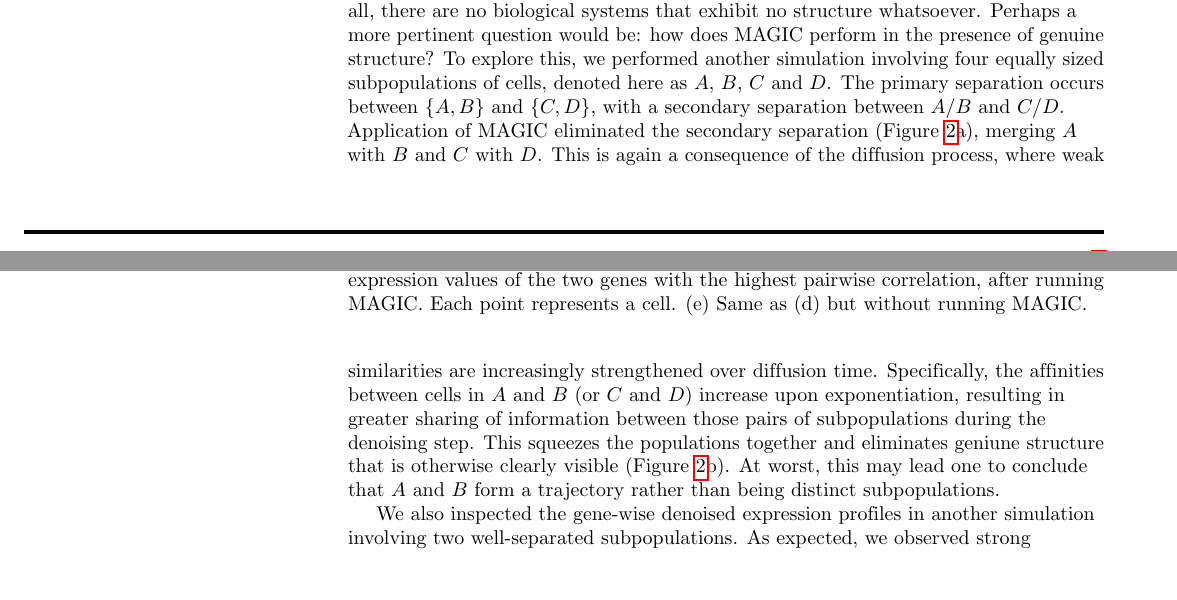
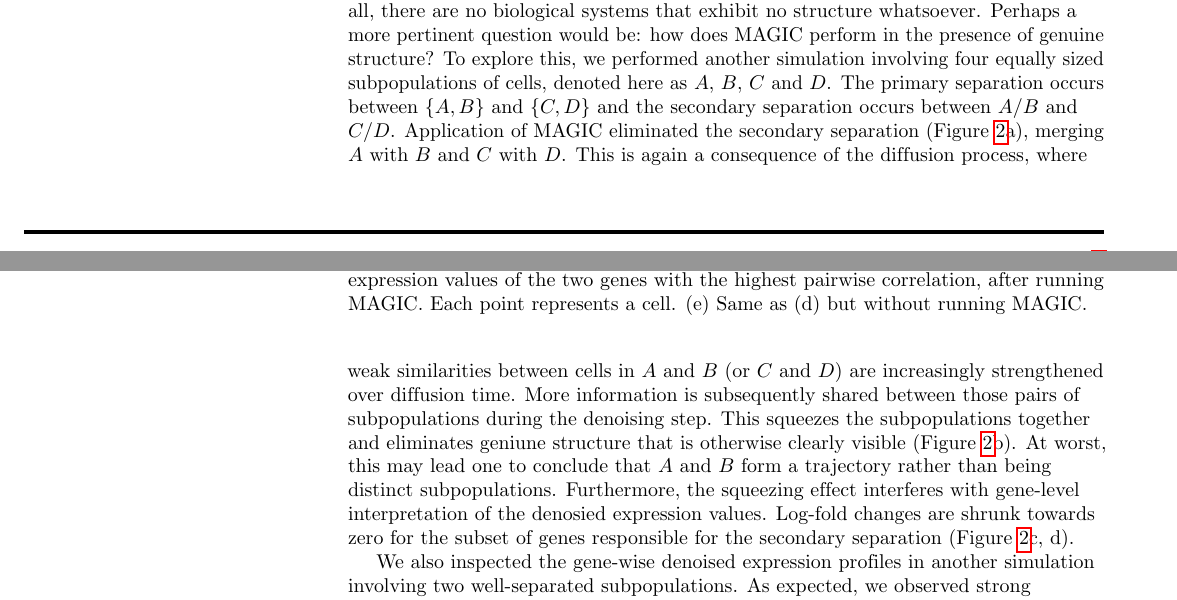
Before and after one commit to LTLA/Counterspell2018, a LaTeX document (comments.tex): two parts of pages 1 and 2 of 5 before the commit and two parts of pages 1 and 2 of 6 after it, joined at a grey line, cut so that both start at the same text, the shorter picture padded with empty space. Compiled offline with pdfLaTeX.

Commit message:
Added log-fold change plots, reworded discussion of the results.

```diff
--- a/comments.tex
+++ b/comments.tex
@@ -158,13 +158,14 @@
 After all, there are no biological systems that exhibit no structure whatsoever.
 Perhaps a more pertinent question would be: how does MAGIC perform in the presence of genuine structure?
 To explore this, we performed another simulation involving four equally sized subpopulations of cells, denoted here as $A$, $B$, $C$ and $D$.
-The primary separation occurs between $\{A, B\}$ and $\{C, D\}$, with a secondary separation between $A/B$ and $C/D$.
+The primary separation occurs between $\{A, B\}$ and $\{C, D\}$ and the secondary separation occurs between $A/B$ and $C/D$.
 Application of MAGIC eliminated the secondary separation (Figure~\ref{fig:fourclusters}a), merging $A$ with $B$ and $C$ with $D$.
-This is again a consequence of the diffusion process, where weak similarities are increasingly strengthened over diffusion time.
-Specifically, the affinities between cells in $A$ and $B$ (or $C$ and $D$) increase upon exponentiation,
-resulting in greater sharing of information between those pairs of subpopulations during the denoising step.
-This squeezes the populations together and eliminates geniune structure that is otherwise clearly visible (Figure~\ref{fig:fourclusters}b).
+This is again a consequence of the diffusion process, where weak similarities between cells in $A$ and $B$ (or $C$ and $D$) are increasingly strengthened over diffusion time.
+More information is subsequently shared between those pairs of subpopulations during the denoising step.
+This squeezes the subpopulations together and eliminates geniune structure that is otherwise clearly visible (Figure~\ref{fig:fourclusters}b).
 At worst, this may lead one to conclude that $A$ and $B$ form a trajectory rather than being distinct subpopulations.
+Furthermore, the squeezing effect interferes with gene-level interpretation of the denosied expression values.
+Log-fold changes are shrunk towards zero for the subset of genes responsible for the secondary separation (Figure~\ref{fig:fourclusters}c, d).
 
 \begin{figure}[btp]
 \centering
```
Also changed, not shown: comments.tex (17 more changed lines).
